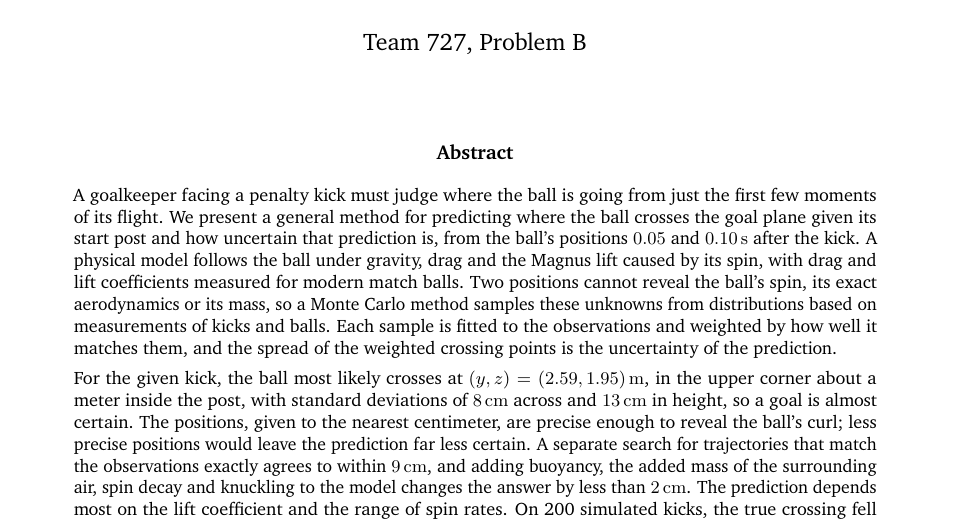
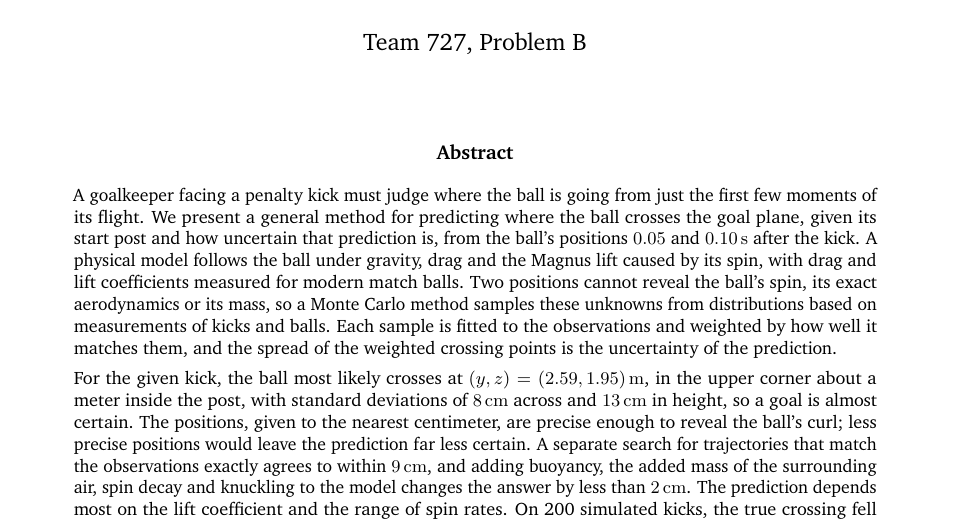
Before and after one commit to logan-kr/UPC_Soccer, a LaTeX document (main.tex): part of page 1 of 25, cut so that both start at the same text. Compiled offline with pdfLaTeX.

Commit message:
Updates from Overleaf

```diff
--- a/main.tex
+++ b/main.tex
@@ -66,7 +66,7 @@
 \begin{quote}
   \small
   A goalkeeper facing a penalty kick must judge where the ball is going from just the first few moments of its flight. We present a general method for predicting where the ball crosses the
-  goal plane given its start post and how uncertain that prediction is, from the ball's positions
+  goal plane,  given its start post and how uncertain that prediction is, from the ball's positions
   \SI{0.05}{} and \SI{0.10}{\second} after the kick. A physical model follows
   the ball under gravity, drag and the Magnus lift caused by its spin, with
   drag and lift coefficients measured for modern match balls. Two positions
```
